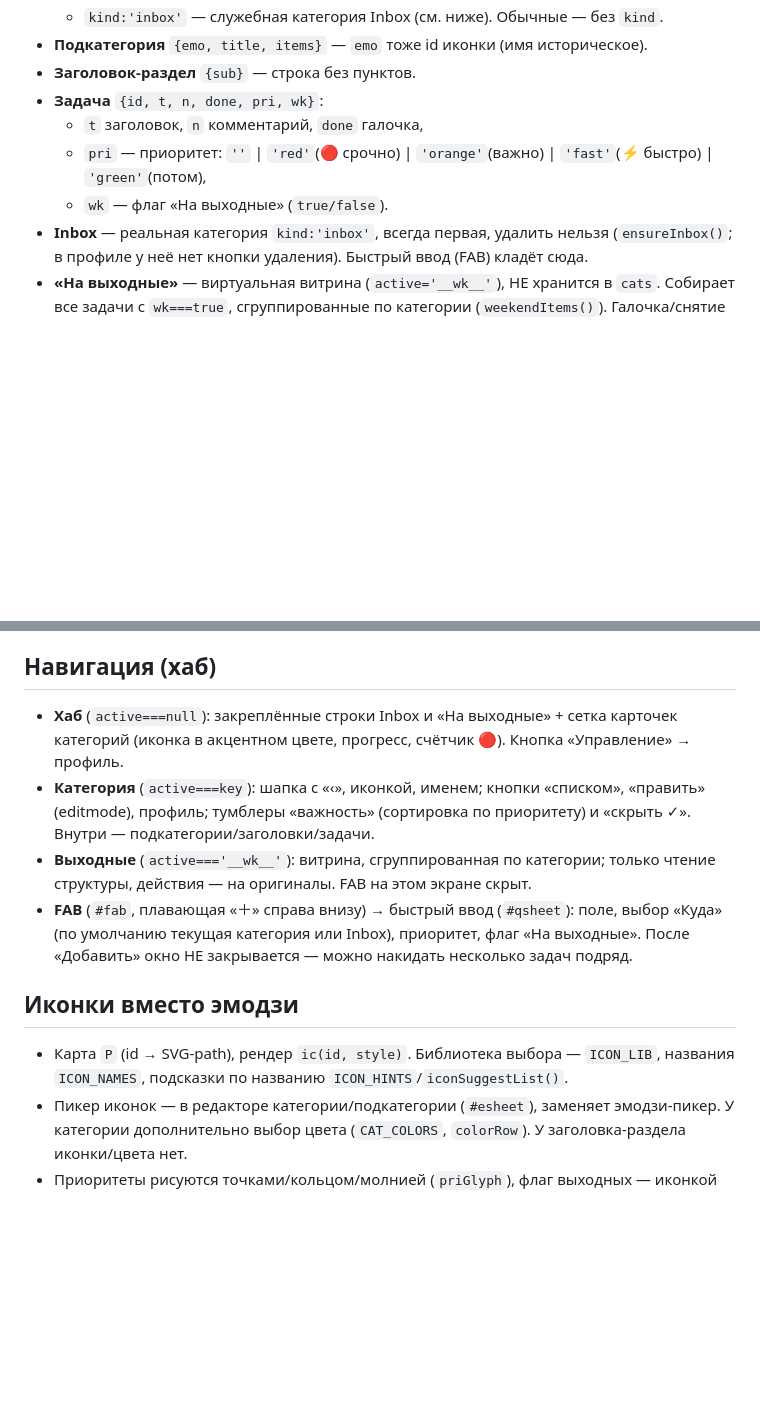
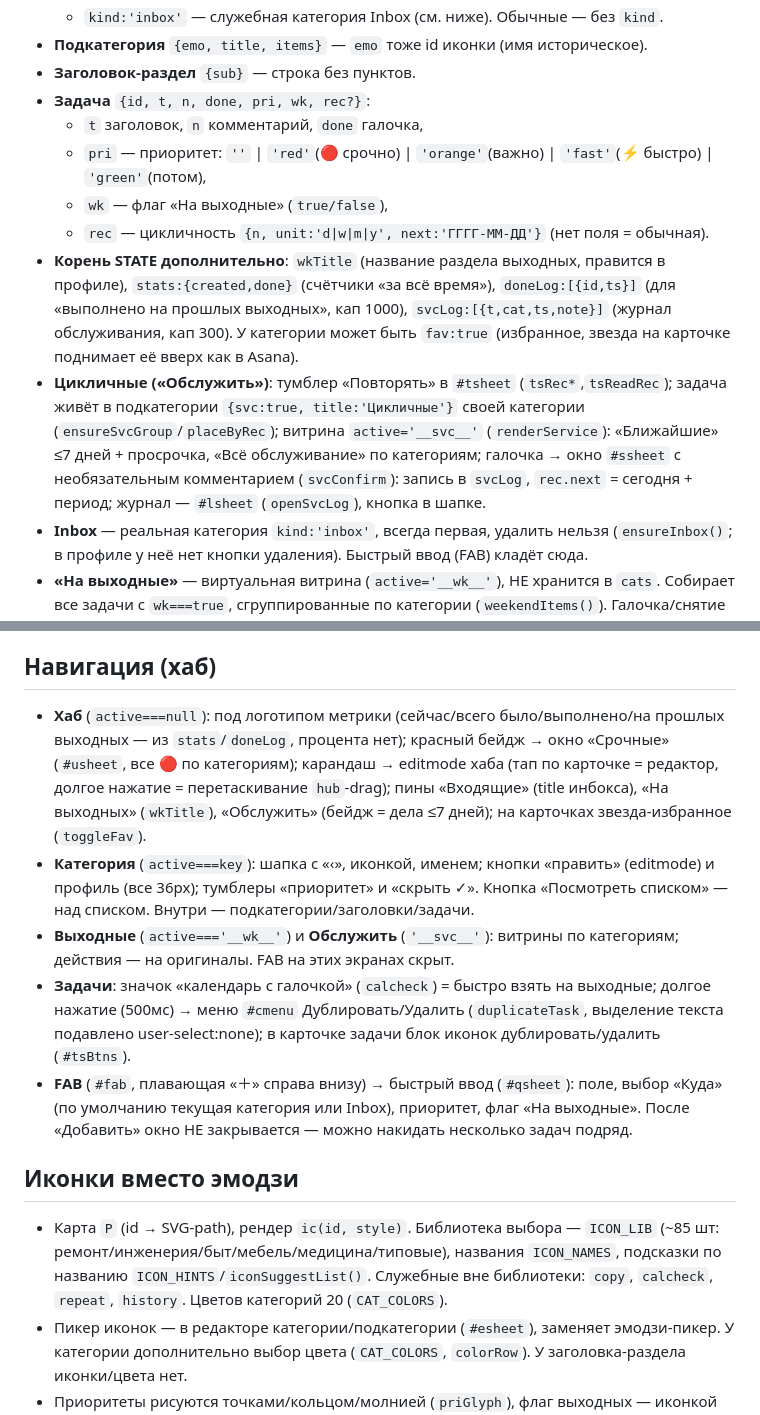
Before and after one commit to faxbax-ctrl/dom-tasks, a Markdown page: CLAUDE.md, 2 parts joined by grey strips. GitHub-like rendering; blank space fills up the shorter version.

Commit message:
CLAUDE.md: обновление под 1.0 — метрики, избранное, Обслужить, движок
Co-Authored-By: Claude Fable 5 <noreply@anthropic.com>

```diff
--- a/CLAUDE.md
+++ b/CLAUDE.md
@@ -50,10 +50,22 @@ STATE = { v:1, cats: [
   - `kind:'inbox'` — служебная категория Inbox (см. ниже). Обычные — без `kind`.
 - **Подкатегория** `{emo, title, items}` — `emo` тоже id иконки (имя историческое).
 - **Заголовок-раздел** `{sub}` — строка без пунктов.
-- **Задача** `{id, t, n, done, pri, wk}`:
+- **Задача** `{id, t, n, done, pri, wk, rec?}`:
   - `t` заголовок, `n` комментарий, `done` галочка,
   - `pri` — приоритет: `''` | `'red'`(🔴 срочно) | `'orange'`(важно) | `'fast'`(⚡ быстро) | `'green'`(потом),
-  - `wk` — флаг «На выходные» (`true/false`).
+  - `wk` — флаг «На выходные» (`true/false`),
+  - `rec` — цикличность `{n, unit:'d|w|m|y', next:'ГГГГ-ММ-ДД'}` (нет поля = обычная).
+- **Корень STATE дополнительно**: `wkTitle` (название раздела выходных, правится в
+  профиле), `stats:{created,done}` (счётчики «за всё время»), `doneLog:[{id,ts}]`
+  (для «выполнено на прошлых выходных», кап 1000), `svcLog:[{t,cat,ts,note}]`
+  (журнал обслуживания, кап 300). У категории может быть `fav:true` (избранное,
+  звезда на карточке поднимает её вверх как в Asana).
+- **Цикличные («Обслужить»)**: тумблер «Повторять» в `#tsheet` (`tsRec*`,`tsReadRec`);
+  задача живёт в подкатегории `{svc:true, title:'Цикличные'}` своей категории
+  (`ensureSvcGroup`/`placeByRec`); витрина `active='__svc__'` (`renderService`):
+  «Ближайшие» ≤7 дней + просрочка, «Всё обслуживание» по категориям; галочка →
+  окно `#ssheet` с необязательным комментарием (`svcConfirm`): запись в `svcLog`,
+  `rec.next` = сегодня + период; журнал — `#lsheet` (`openSvcLog`), кнопка в шапке.
 - **Inbox** — реальная категория `kind:'inbox'`, всегда первая, удалить нельзя
   (`ensureInbox()`; в профиле у неё нет кнопки удаления). Быстрый ввод (FAB) кладёт сюда.
 - **«На выходные»** — виртуальная витрина (`active='__wk__'`), НЕ хранится в `cats`.
@@ -67,20 +79,30 @@ STATE = { v:1, cats: [
   по `updatedAt`; свои записи игнорируются по `writer` (`myId`). `permission-denied` → «Нет доступа».
 
 ## Навигация (хаб)
-- **Хаб** (`active===null`): закреплённые строки Inbox и «На выходные» + сетка карточек
-  категорий (иконка в акцентном цвете, прогресс, счётчик 🔴). Кнопка «Управление» → профиль.
-- **Категория** (`active===key`): шапка с «‹», иконкой, именем; кнопки «списком», «править»
-  (editmode), профиль; тумблеры «важность» (сортировка по приоритету) и «скрыть ✓».
-  Внутри — подкатегории/заголовки/задачи.
-- **Выходные** (`active==='__wk__'`): витрина, сгруппированная по категории; только чтение
-  структуры, действия — на оригиналы. FAB на этом экране скрыт.
+- **Хаб** (`active===null`): под логотипом метрики (сейчас/всего было/выполнено/на
+  прошлых выходных — из `stats`/`doneLog`, процента нет); красный бейдж → окно
+  «Срочные» (`#usheet`, все 🔴 по категориям); карандаш → editmode хаба (тап по
+  карточке = редактор, долгое нажатие = перетаскивание `hub`-drag); пины «Входящие»
+  (title инбокса), «На выходных» (`wkTitle`), «Обслужить» (бейдж = дела ≤7 дней);
+  на карточках звезда-избранное (`toggleFav`).
+- **Категория** (`active===key`): шапка с «‹», иконкой, именем; кнопки «править»
+  (editmode) и профиль (все 36px); тумблеры «приоритет» и «скрыть ✓». Кнопка
+  «Посмотреть списком» — над списком. Внутри — подкатегории/заголовки/задачи.
+- **Выходные** (`active==='__wk__'`) и **Обслужить** (`'__svc__'`): витрины по
+  категориям; действия — на оригиналы. FAB на этих экранах скрыт.
+- **Задачи**: значок «календарь с галочкой» (`calcheck`) = быстро взять на выходные;
+  долгое нажатие (500мс) → меню `#cmenu` Дублировать/Удалить (`duplicateTask`,
+  выделение текста подавлено user-select:none); в карточке задачи блок иконок
+  дублировать/удалить (`#tsBtns`).
 - **FAB** (`#fab`, плавающая «＋» справа внизу) → быстрый ввод (`#qsheet`): поле, выбор
   «Куда» (по умолчанию текущая категория или Inbox), приоритет, флаг «На выходные». После
   «Добавить» окно НЕ закрывается — можно накидать несколько задач подряд.
 
 ## Иконки вместо эмодзи
-- Карта `P` (id → SVG-path), рендер `ic(id, style)`. Библиотека выбора — `ICON_LIB`,
-  названия `ICON_NAMES`, подсказки по названию `ICON_HINTS`/`iconSuggestList()`.
+- Карта `P` (id → SVG-path), рендер `ic(id, style)`. Библиотека выбора — `ICON_LIB`
+  (~85 шт: ремонт/инженерия/быт/мебель/медицина/типовые), названия `ICON_NAMES`,
+  подсказки по названию `ICON_HINTS`/`iconSuggestList()`. Служебные вне библиотеки:
+  `copy`, `calcheck`, `repeat`, `history`. Цветов категорий 20 (`CAT_COLORS`).
 - Пикер иконок — в редакторе категории/подкатегории (`#esheet`), заменяет эмодзи-пикер.
   У категории дополнительно выбор цвета (`CAT_COLORS`, `colorRow`). У заголовка-раздела
   иконки/цвета нет.
```
Also changed, not shown: other parts of CLAUDE.md (+9 -0 lines).
